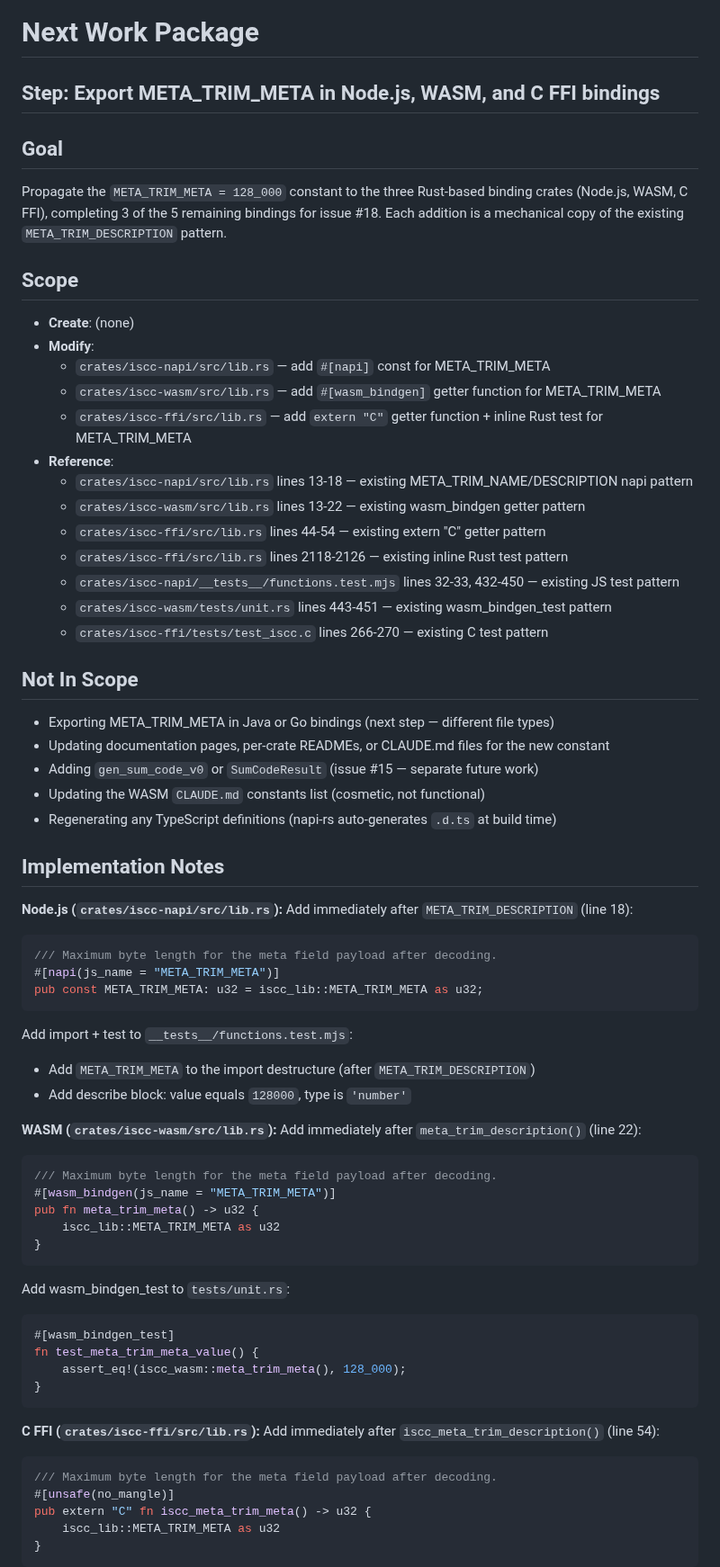
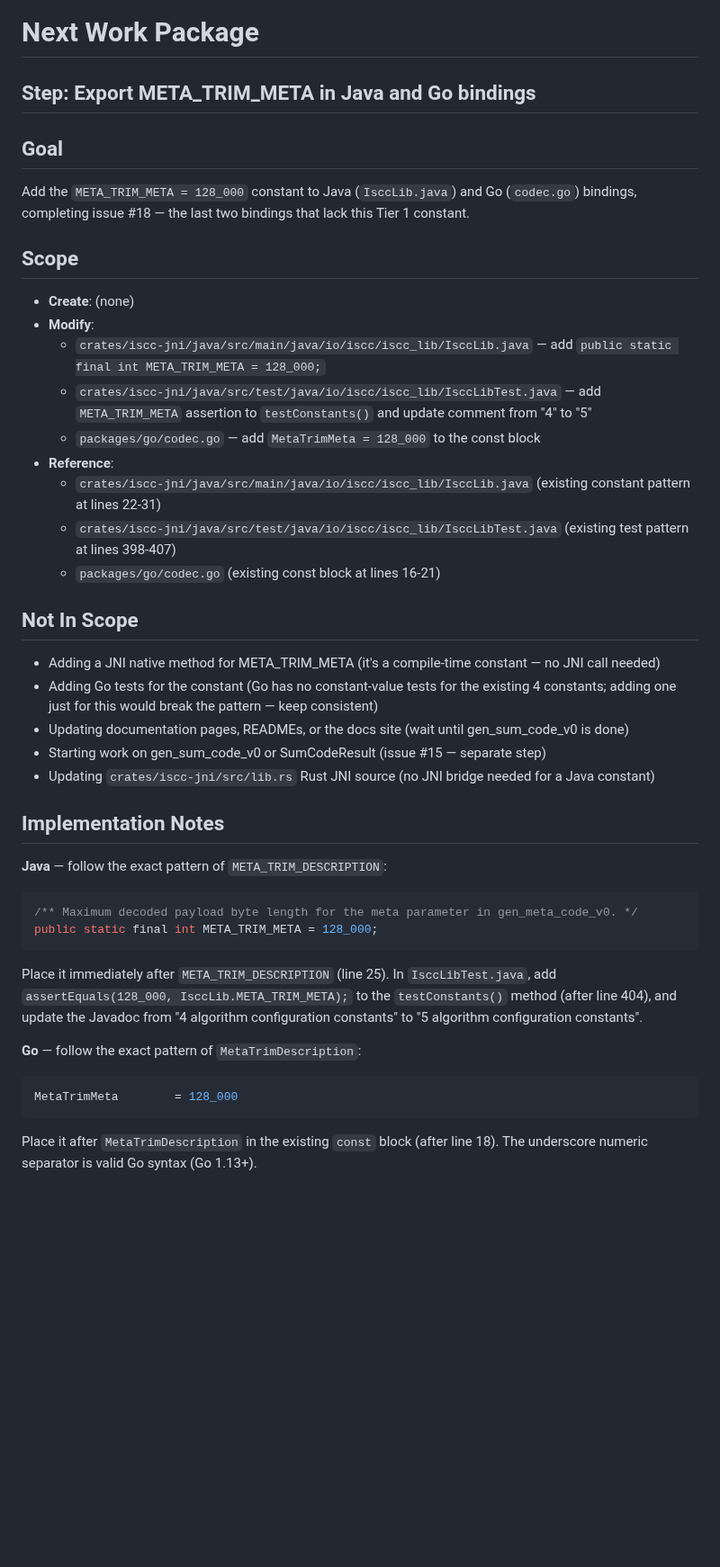
Before and after one commit to iscc/iscc-lib, a Markdown page: .claude/context/next.md, the part around one of its changes. Shown at 90% size. GitHub-like rendering; blank space fills up the shorter version.

Commit message:
cid(define-next): Export META_TRIM_META in Java and Go bindings

````diff
--- a/.claude/context/next.md
+++ b/.claude/context/next.md
@@ -1,81 +1,57 @@
 # Next Work Package
 
-## Step: Export META_TRIM_META in Node.js, WASM, and C FFI bindings
+## Step: Export META_TRIM_META in Java and Go bindings
 
 ## Goal
 
-Propagate the `META_TRIM_META = 128_000` constant to the three Rust-based binding crates (Node.js,
-WASM, C FFI), completing 3 of the 5 remaining bindings for issue #18. Each addition is a mechanical
-copy of the existing `META_TRIM_DESCRIPTION` pattern.
+Add the `META_TRIM_META = 128_000` constant to Java (`IsccLib.java`) and Go (`codec.go`) bindings,
+completing issue #18 — the last two bindings that lack this Tier 1 constant.
 
 ## Scope
 
 - **Create**: (none)
 - **Modify**:
-    - `crates/iscc-napi/src/lib.rs` — add `#[napi]` const for META_TRIM_META
-    - `crates/iscc-wasm/src/lib.rs` — add `#[wasm_bindgen]` getter function for META_TRIM_META
-    - `crates/iscc-ffi/src/lib.rs` — add `extern "C"` getter function + inline Rust test for
-        META_TRIM_META
+    - `crates/iscc-jni/java/src/main/java/io/iscc/iscc_lib/IsccLib.java` — add
+        `public static final int META_TRIM_META = 128_000;`
+    - `crates/iscc-jni/java/src/test/java/io/iscc/iscc_lib/IsccLibTest.java` — add `META_TRIM_META`
+        assertion to `testConstants()` and update comment from "4" to "5"
+    - `packages/go/codec.go` — add `MetaTrimMeta = 128_000` to the const block
 - **Reference**:
-    - `crates/iscc-napi/src/lib.rs` lines 13-18 — existing META_TRIM_NAME/DESCRIPTION napi pattern
-    - `crates/iscc-wasm/src/lib.rs` lines 13-22 — existing wasm_bindgen getter pattern
-    - `crates/iscc-ffi/src/lib.rs` lines 44-54 — existing extern "C" getter pattern
-    - `crates/iscc-ffi/src/lib.rs` lines 2118-2126 — existing inline Rust test pattern
-    - `crates/iscc-napi/__tests__/functions.test.mjs` lines 32-33, 432-450 — existing JS test pattern
-    - `crates/iscc-wasm/tests/unit.rs` lines 443-451 — existing wasm_bindgen_test pattern
-    - `crates/iscc-ffi/tests/test_iscc.c` lines 266-270 — existing C test pattern
+    - `crates/iscc-jni/java/src/main/java/io/iscc/iscc_lib/IsccLib.java` (existing constant pattern at
+        lines 22-31)
+    - `crates/iscc-jni/java/src/test/java/io/iscc/iscc_lib/IsccLibTest.java` (existing test pattern at
+        lines 398-407)
+    - `packages/go/codec.go` (existing const block at lines 16-21)
 
 ## Not In Scope
 
-- Exporting META_TRIM_META in Java or Go bindings (next step — different file types)
-- Updating documentation pages, per-crate READMEs, or CLAUDE.md files for the new constant
-- Adding `gen_sum_code_v0` or `SumCodeResult` (issue #15 — separate future work)
-- Updating the WASM `CLAUDE.md` constants list (cosmetic, not functional)
-- Regenerating any TypeScript definitions (napi-rs auto-generates `.d.ts` at build time)
+- Adding a JNI native method for META_TRIM_META (it's a compile-time constant — no JNI call needed)
+- Adding Go tests for the constant (Go has no constant-value tests for the existing 4 constants;
+    adding one just for this would break the pattern — keep consistent)
+- Updating documentation pages, READMEs, or the docs site (wait until gen_sum_code_v0 is done)
+- Starting work on gen_sum_code_v0 or SumCodeResult (issue #15 — separate step)
+- Updating `crates/iscc-jni/src/lib.rs` Rust JNI source (no JNI bridge needed for a Java constant)
 
 ## Implementation Notes
 
-**Node.js (`crates/iscc-napi/src/lib.rs`):** Add immediately after `META_TRIM_DESCRIPTION` (line
-18):
+**Java** — follow the exact pattern of `META_TRIM_DESCRIPTION`:
 
-```rust
-/// Maximum byte length for the meta field payload after decoding.
-#[napi(js_name = "META_TRIM_META")]
-pub const META_TRIM_META: u32 = iscc_lib::META_TRIM_META as u32;
+```java
+/** Maximum decoded payload byte length for the meta parameter in gen_meta_code_v0. */
+public static final int META_TRIM_META = 128_000;
 ```
 
-Add import + test to `__tests__/functions.test.mjs`:
+Place it immediately after `META_TRIM_DESCRIPTION` (line 25). In `IsccLibTest.java`, add
+`assertEquals(128_000, IsccLib.META_TRIM_META);` to the `testConstants()` method (after line 404),
+and update the Javadoc from "4 algorithm configuration constants" to "5 algorithm configuration
+constants".
 
-- Add `META_TRIM_META` to the import destructure (after `META_TRIM_DESCRIPTION`)
-- Add describe block: value equals `128000`, type is `'number'`
+**Go** — follow the exact pattern of `MetaTrimDescription`:
 
-**WASM (`crates/iscc-wasm/src/lib.rs`):** Add immediately after `meta_trim_description()` (line 22):
-
-```rust
-/// Maximum byte length for the meta field payload after decoding.
-#[wasm_bindgen(js_name = "META_TRIM_META")]
-pub fn meta_trim_meta() -> u32 {
-    iscc_lib::META_TRIM_META as u32
-}
+```go
+MetaTrimMeta        = 128_000
 ```
 
-Add wasm_bindgen_test to `tests/unit.rs`:
+Place it after `MetaTrimDescription` in the existing `const` block (after line 18). The underscore
+numeric separator is valid Go syntax (Go 1.13+).
 
-```rust
-#[wasm_bindgen_test]
-fn test_meta_trim_meta_value() {
-    assert_eq!(iscc_wasm::meta_trim_meta(), 128_000);
-}
-```
-
-**C FFI (`crates/iscc-ffi/src/lib.rs`):** Add immediately after `iscc_meta_trim_description()` (line
-54):
-
-```rust
-/// Maximum byte length for the meta field payload after decoding.
-#[unsafe(no_mangle)]
-pub extern "C" fn iscc_meta_trim_meta() -> u32 {
-    iscc_lib::META_TRIM_META as u32
-}
-```
-
````
Also changed, not shown: other parts of .claude/context/next.md (+12 -26 lines), 1 other file.
